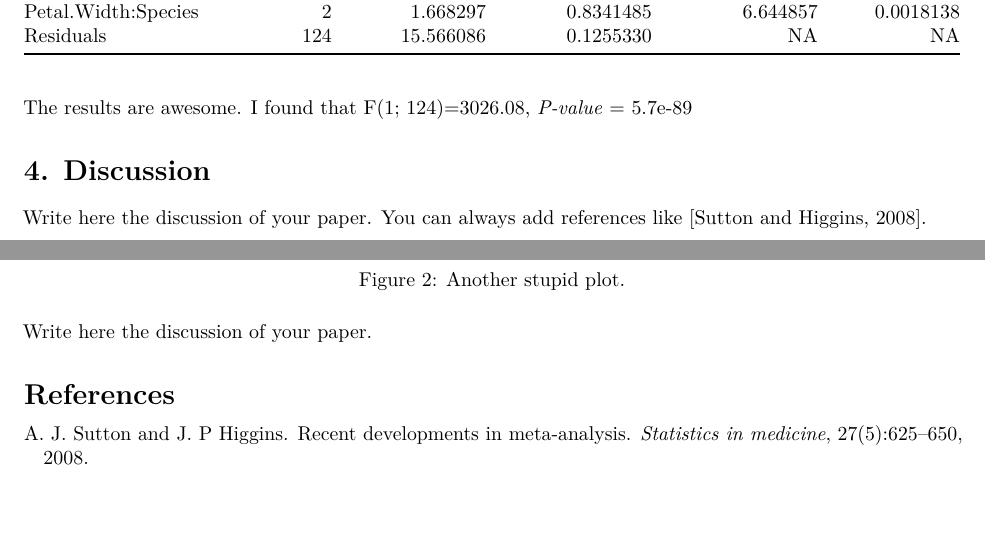
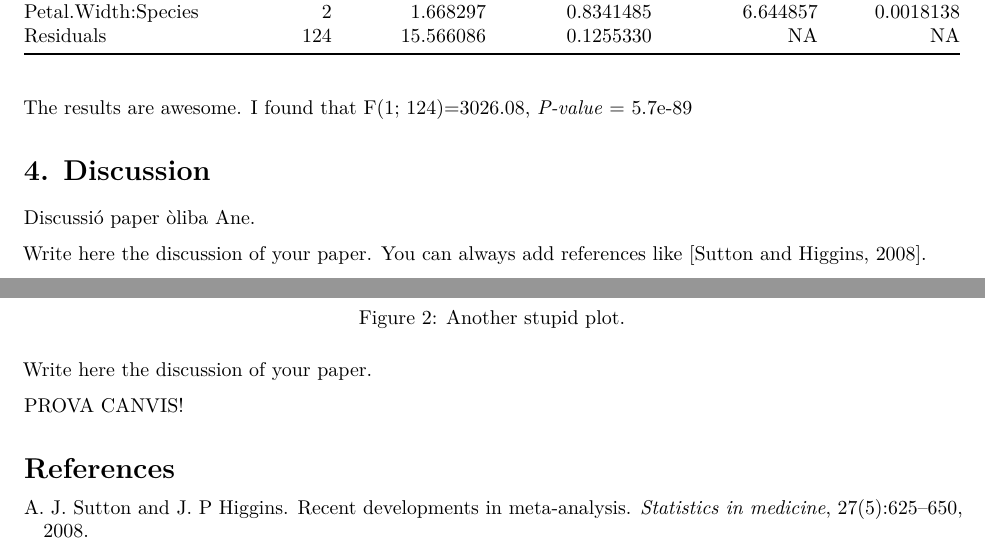
Before and after one commit to Anearamburu/Clues_for_a_cool_paper, an R Markdown document (paper.Rmd): two parts of pages 3 and 4 of 4, joined at a grey line, cut so that both start at the same text, the shorter picture padded with empty space. Rendered offline with R 4.5, knitr and Pandoc, then LaTeX, with nearby package versions.

Commit message:
Update paper.Rmd
Canvis a discussió

```diff
--- a/paper.Rmd
+++ b/paper.Rmd
@@ -82,6 +82,8 @@ The results are awesome. I found that F(`r anova_res[1,"Df"]`; `r anova_res[4,"D
 
 # 4. Discussion
 
+Discussió paper òliba Ane.
+
 Write here the discussion of your paper. You can always add references like [@sutton2008].
 
 Write here the discussion of your paper.
@@ -96,3 +98,5 @@ with(iris, plot(Petal.Length ~ Petal.Width * Species))
 
 
 Write here the discussion of your paper.
+
+PROVA CANVIS!
```
